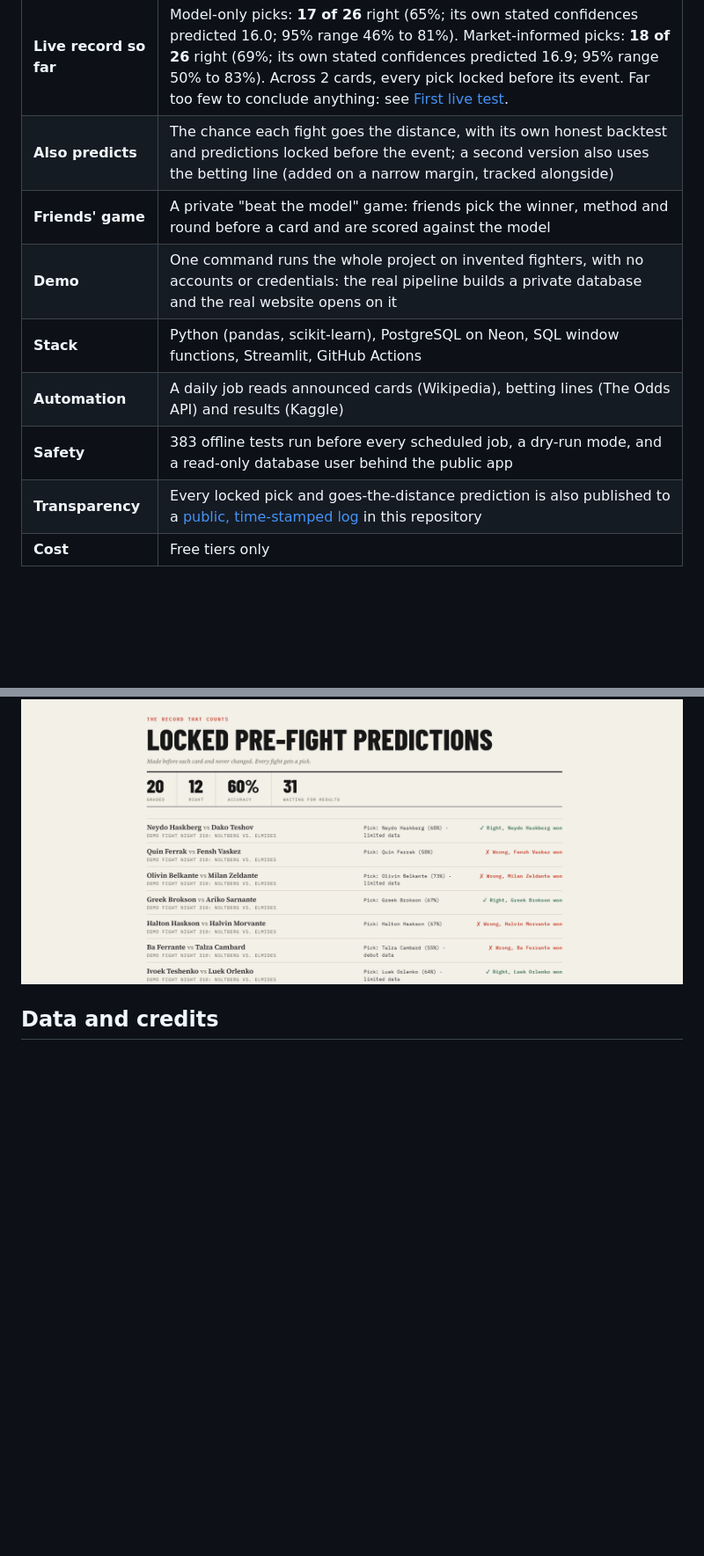
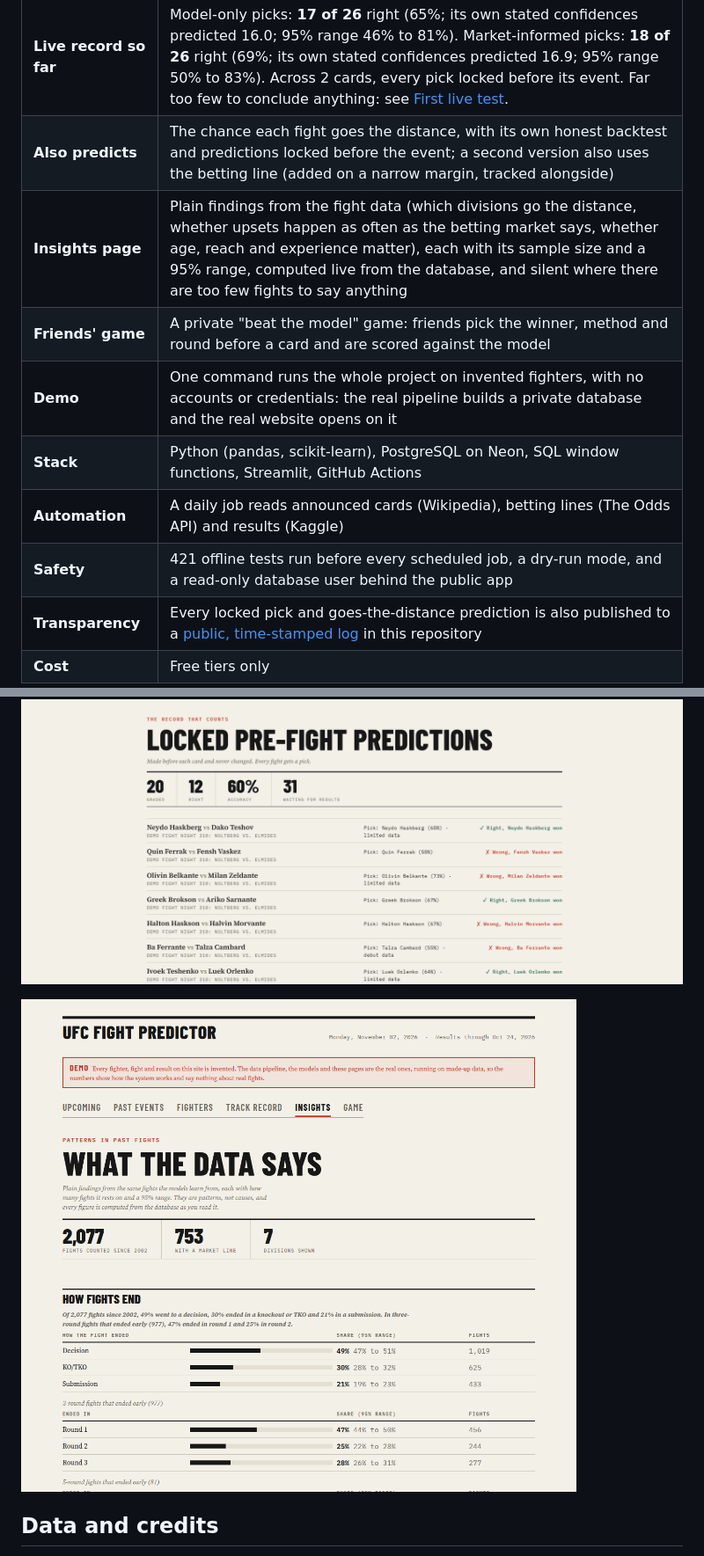
Before and after one commit to slixz7/ufc-project, a Markdown page: README.md, 2 parts joined by grey strips. Shown at 88% size. Drawn GitHub-style; pictures changed too: docs/images/demo-insights.png (added); blank space fills up the shorter version.

Commit message:
Add the Insights page: findings from the fight data, each with its sample size and range

```diff
--- a/README.md
+++ b/README.md
@@ -22,11 +22,12 @@ A web app that predicts UFC fights **before they happen**, locks each pick with
 | **Best result** | **<!--n:acc_v3-->65.4%<!--/n-->** of <!--n:n_fights-->5,279<!--/n--> fights picked correctly (<!--n:first_year-->2016<!--/n--> to <!--n:last_year-->2026<!--/n-->) when my model is blended with the betting market, every pick made using only data from before that fight. **The market is doing most of the work:** my statistics-only model gets <!--n:acc_v2-->61.8%<!--/n--> and the bookmakers' opening line alone gets <!--n:acc_line-->64.9%<!--/n-->. A coin flip is 50% |
 | **Live record so far** | <!--n:live_record-->Model-only picks: **17 of 26** right (65%; its own stated confidences predicted 16.0; 95% range 46% to 81%). Market-informed picks: **18 of 26** right (69%; its own stated confidences predicted 16.9; 95% range 50% to 83%). Across 2 cards, every pick locked before its event. Far too few to conclude anything: see [First live test](#first-live-test).<!--/n--> |
 | **Also predicts** | The chance each fight goes the distance, with its own honest backtest and predictions locked before the event; a second version also uses the betting line (added on a narrow margin, tracked alongside) |
+| **Insights page** | Plain findings from the fight data (which divisions go the distance, whether upsets happen as often as the betting market says, whether age, reach and experience matter), each with its sample size and a 95% range, computed live from the database, and silent where there are too few fights to say anything |
 | **Friends' game** | A private "beat the model" game: friends pick the winner, method and round before a card and are scored against the model |
 | **Demo** | One command runs the whole project on invented fighters, with no accounts or credentials: the real pipeline builds a private database and the real website opens on it |
 | **Stack** | Python (pandas, scikit-learn), PostgreSQL on Neon, SQL window functions, Streamlit, GitHub Actions |
 | **Automation** | A daily job reads announced cards (Wikipedia), betting lines (The Odds API) and results (Kaggle) |
-| **Safety** | <!--n:n_tests-->383<!--/n--> offline tests run before every scheduled job, a dry-run mode, and a read-only database user behind the public app |
+| **Safety** | <!--n:n_tests-->421<!--/n--> offline tests run before every scheduled job, a dry-run mode, and a read-only database user behind the public app |
 | **Transparency** | Every locked pick and goes-the-distance prediction is also published to a [public, time-stamped log](picks_log/ABOUT.md) in this repository |
 | **Cost** | Free tiers only |
 
@@ -270,6 +271,8 @@ What the demo looks like (the fighters, results and players are invented, so the
 
 ![The demo's Track record page, with invented results](docs/images/trackrecord.png)
 
+![The demo's Insights page, with invented data](docs/images/demo-insights.png)
+
 ## Data and credits
 
 Fight data: the Kaggle dataset [`scarekrow/ufc-data`](https://www.kaggle.com/datasets/scarekrow/ufc-data), originally collected from ufcstats.com. Its creator gave permission for this use (October 2026) on two conditions, which this project keeps: credit with a link back to the Kaggle page, and non-commercial use. The raw data is not included in this repository. It is independently collected and not endorsed by the UFC or ufcstats.com. Its ranking columns are snapshots at scrape time, so this project does not use them.
```
Also changed, not shown: other parts of README.md (+1 -1 lines), demo/README.md (+1 -1 lines), docs/RUNBOOK.md (+10 -0 lines), 9 other files.
